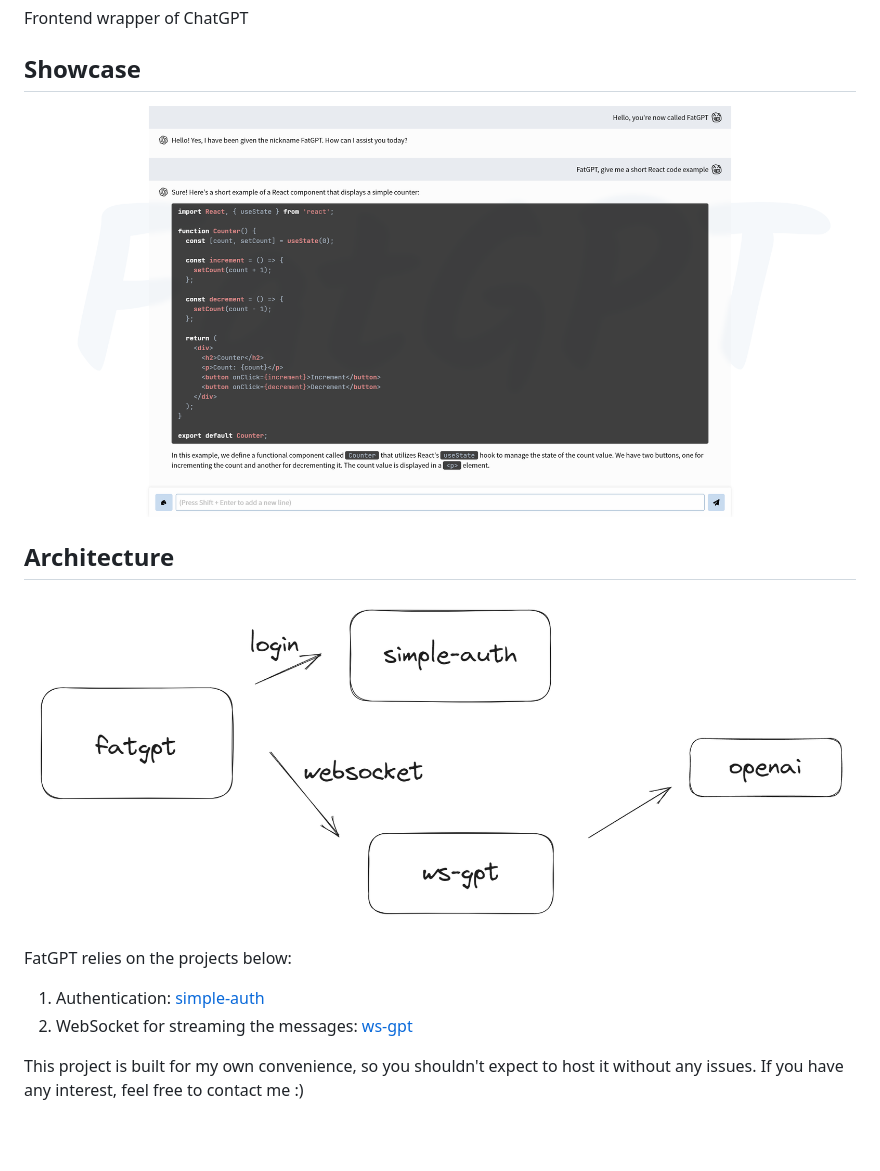
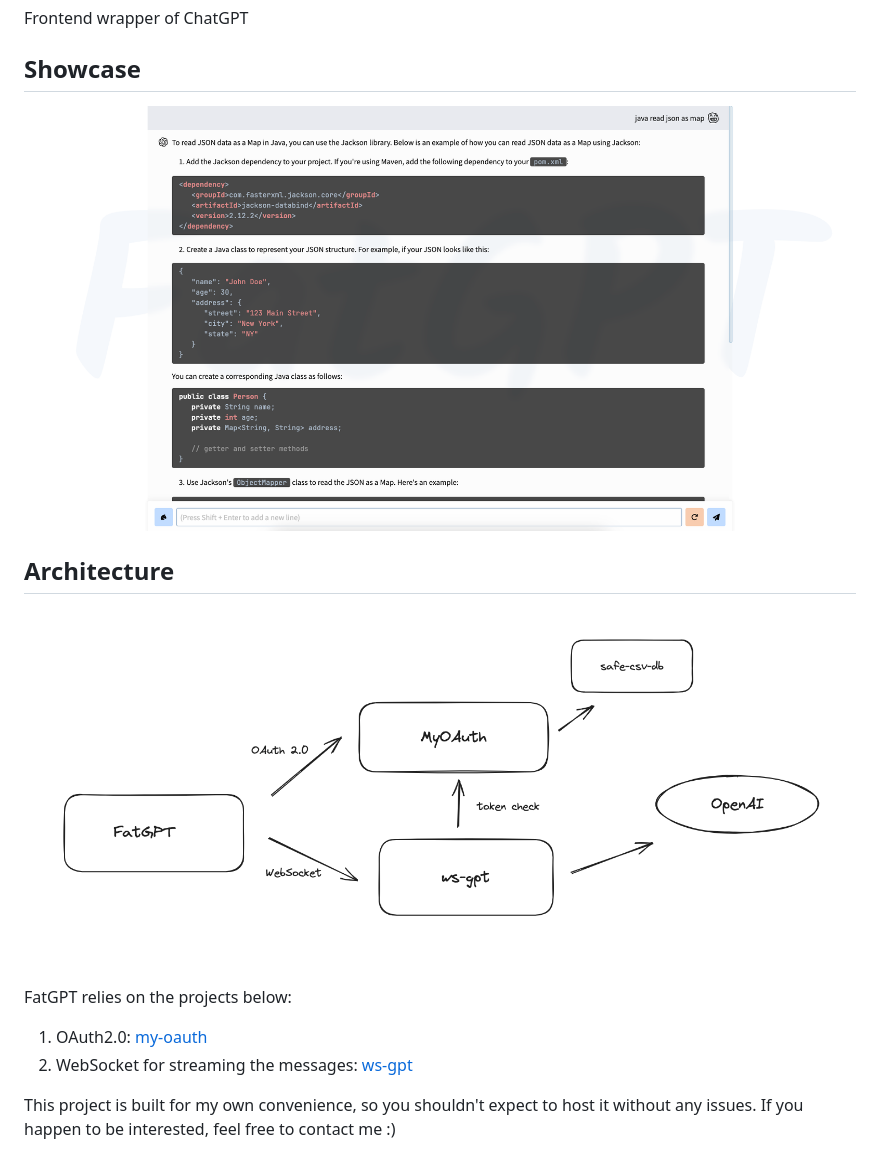
Before and after one commit to zenpk/fatgpt, a Markdown page: README.md, the part around the change. GitHub-like rendering; pictures changed too: img/1.png (deleted), img/2.png (deleted), img/preview.png (added); blank space fills up the shorter version.

```diff
--- a/README.md
+++ b/README.md
@@ -4,15 +4,16 @@ Frontend wrapper of ChatGPT
 
 ## Showcase
 
-![1](./img/1.png)
+![preview](./img/preview.png)
 
 ## Architecture
 
-![2](./img/2.png)
+![structure](./img/structure.png)
 
 FatGPT relies on the projects below:
 
-1. Authentication: [simple-auth](https://github.com/zenpk/simple-auth)
+1. OAuth2.0: [my-oauth](https://github.com/zenpk/my-oauth)
 2. WebSocket for streaming the messages: [ws-gpt](https://github.com/zenpk/ws-gpt)
 
-This project is built for my own convenience, so you shouldn't expect to host it without any issues. If you have any interest, feel free to contact me :)
+This project is built for my own convenience, so you shouldn't expect to host it without any issues. If you happen to be
+interested, feel free to contact me :)
```
